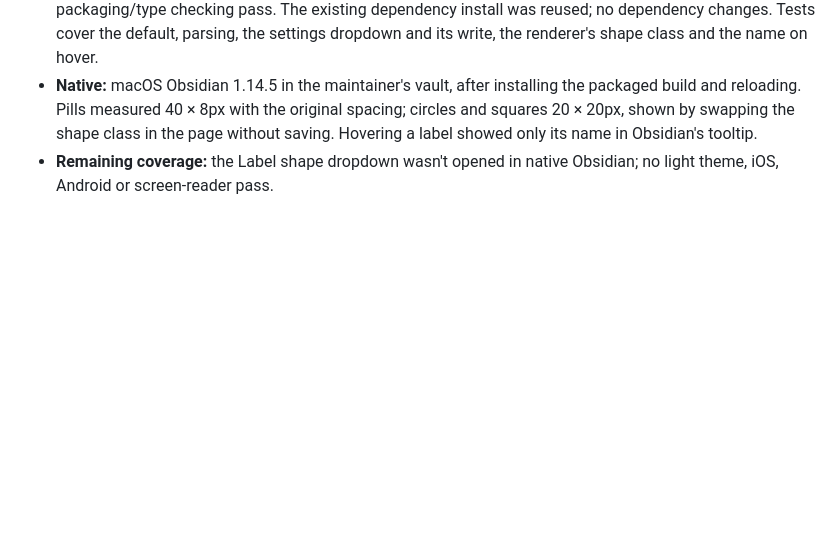
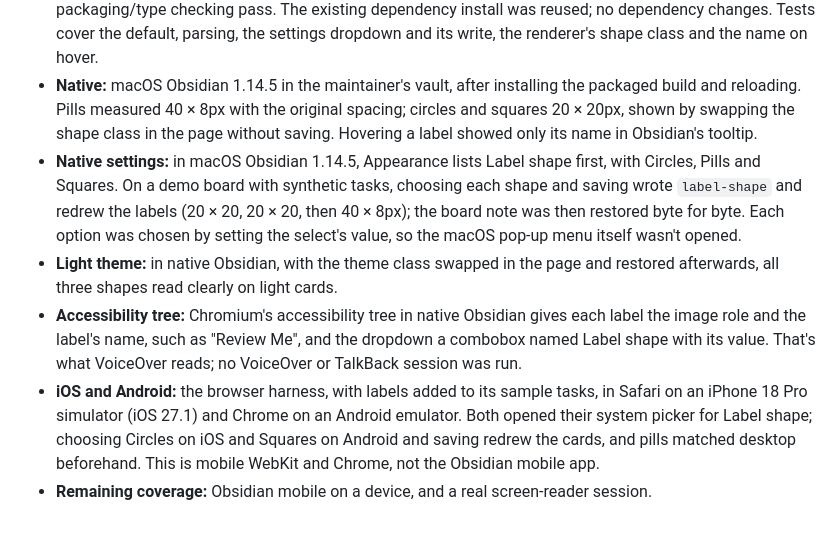
Before and after one commit to mason-bryant/obsidian-task-trellis, a Markdown page: docs/testing.md, the part around the change. Rendered like a GitHub page; blank space fills up the shorter version.

Commit message:
Record settings, light theme, accessibility and mobile checks for label shapes
Co-Authored-By: Claude Opus 5.5 <noreply@anthropic.com>

```diff
--- a/docs/testing.md
+++ b/docs/testing.md
@@ -260,4 +260,8 @@ These implementation checks used the 0.1.16 source while the local manifest stil
 - **Change:** Board settings → Appearance → Label shape chooses how a card's labels look: Pills (the default and the previous look, 40 × 8px bars), Circles or Squares (20px). It's saved in the board note as `label-shape`; unknown values fall back to pills. Hovering a label now shows the label's name instead of its color, falling back to the color for an unnamed label.
 - **Automated:** lint, all 645 tests in 47 files, all 8 Python shortcut tests, the harness build, and production packaging/type checking pass. The existing dependency install was reused; no dependency changes. Tests cover the default, parsing, the settings dropdown and its write, the renderer's shape class and the name on hover.
 - **Native:** macOS Obsidian 1.14.5 in the maintainer's vault, after installing the packaged build and reloading. Pills measured 40 × 8px with the original spacing; circles and squares 20 × 20px, shown by swapping the shape class in the page without saving. Hovering a label showed only its name in Obsidian's tooltip.
-- **Remaining coverage:** the Label shape dropdown wasn't opened in native Obsidian; no light theme, iOS, Android or screen-reader pass.
+- **Native settings:** in macOS Obsidian 1.14.5, Appearance lists Label shape first, with Circles, Pills and Squares. On a demo board with synthetic tasks, choosing each shape and saving wrote `label-shape` and redrew the labels (20 × 20, 20 × 20, then 40 × 8px); the board note was then restored byte for byte. Each option was chosen by setting the select's value, so the macOS pop-up menu itself wasn't opened.
+- **Light theme:** in native Obsidian, with the theme class swapped in the page and restored afterwards, all three shapes read clearly on light cards.
+- **Accessibility tree:** Chromium's accessibility tree in native Obsidian gives each label the image role and the label's name, such as "Review Me", and the dropdown a combobox named Label shape with its value. That's what VoiceOver reads; no VoiceOver or TalkBack session was run.
+- **iOS and Android:** the browser harness, with labels added to its sample tasks, in Safari on an iPhone 18 Pro simulator (iOS 27.1) and Chrome on an Android emulator. Both opened their system picker for Label shape; choosing Circles on iOS and Squares on Android and saving redrew the cards, and pills matched desktop beforehand. This is mobile WebKit and Chrome, not the Obsidian mobile app.
+- **Remaining coverage:** Obsidian mobile on a device, and a real screen-reader session.
```
